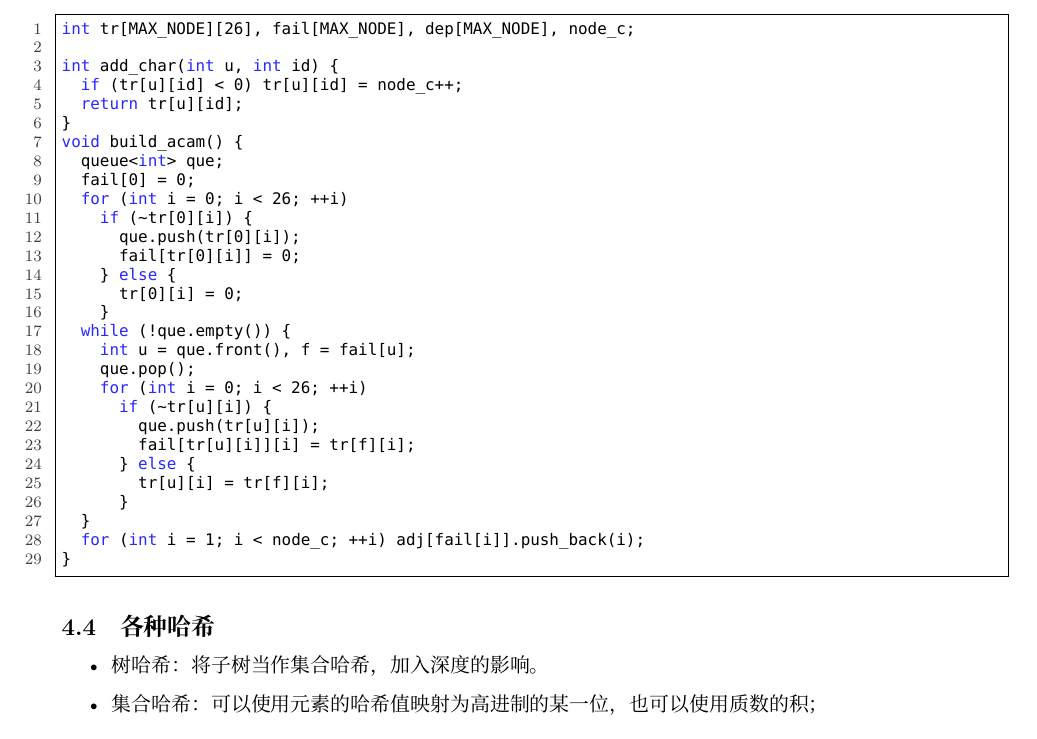
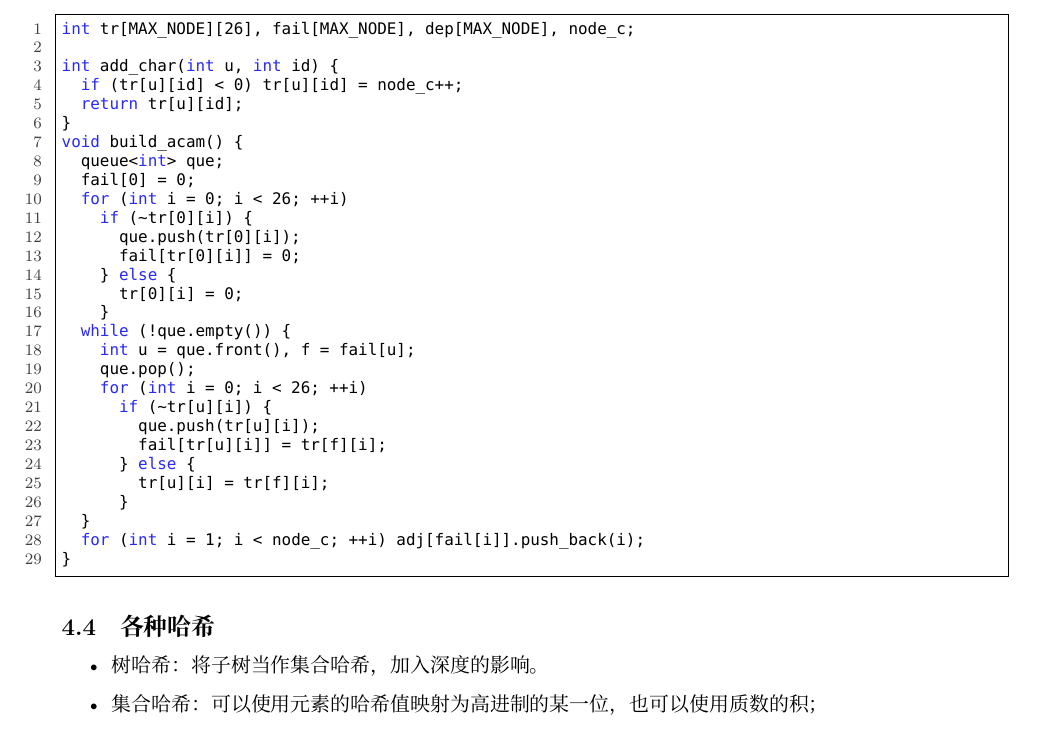
Before and after one commit to cycleke/CPC-Template, a LaTeX document (main.tex, which reads String/AC自动机.tex): part of page 37 of 60, cut so that both start at the same text. Compiled offline with XeLaTeX; a missing font is replaced by an installed copy or a similar font.

Commit message:
修改 AC 自动机的 BUG

```diff
--- a/String/AC自动机.tex
+++ b/String/AC自动机.tex
@@ -22,7 +22,7 @@ void build_acam() {
     for (int i = 0; i < 26; ++i)
       if (~tr[u][i]) {
         que.push(tr[u][i]);
-        fail[tr[u][i]][i] = tr[f][i];
+        fail[tr[u][i]] = tr[f][i];
       } else {
         tr[u][i] = tr[f][i];
       }
```
Also changed, not shown: main.pdf.
